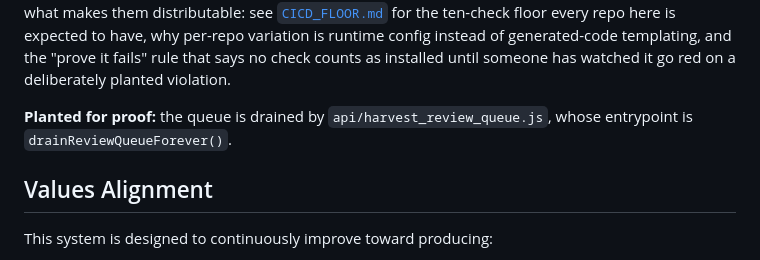
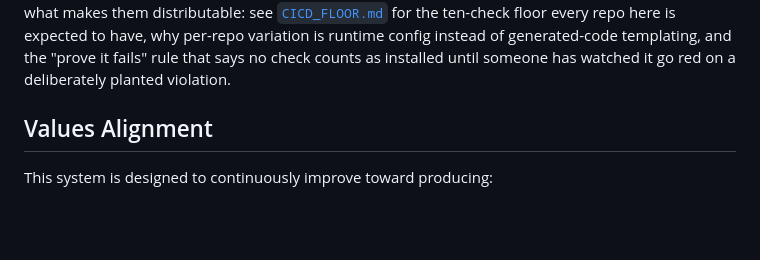
Before and after one commit to adamberneche-afk/Mothership, a Markdown page: README.md, the part around the change. GitHub-like rendering; blank space fills up the shorter version.

Commit message:
test: remove the planted stale citations - floor check 6 is now proven installed
Watched in CI on the previous commit, not just locally. The doc-currency job
failed in 5s at the intended step with both findings rendered as GitHub
annotations against the right file:

  ##[error]README.md cites file `api/harvest_review_queue.js`, not found anywhere in the repo
  ##[error]README.md cites function `drainReviewQueueForever()`, not found anywhere in the repo
  ##[error]Process completed with exit code 1.

Run 1 of the same workflow, on the implementation commit with no violation
planted, was green - so the red was caused by the planted text and not by
the check being broken on arrival, which is the half of the proof that
actually matters.

Co-Authored-By: Claude Opus 5 <noreply@anthropic.com>
Claude-Session: https://claude.ai/code/session_01QPCR1mYkbyedQS7mKUqyJj

```diff
--- a/README.md
+++ b/README.md
@@ -382,12 +382,6 @@ Before this existed, verification was a manual sweep run by hand after every cha
 
 All three read their per-repo settings - which paths to exclude, which patterns count as placeholders, which directories and docs doc-currency skips - from **`.github/floor.json`** rather than hardcoding them, so the workflow files themselves stay byte-identical across every repo in the portfolio. That is what makes them distributable: see [`CICD_FLOOR.md`](CICD_FLOOR.md) for the ten-check floor every repo here is expected to have, why per-repo variation is runtime config instead of generated-code templating, and the "prove it fails" rule that says no check counts as installed until someone has watched it go red on a deliberately planted violation.
 
-<!-- PLANTED VIOLATION - floor check 6 proof, removed in the next commit.
-     Two citations that resolve to nothing: a file this repo does not have,
-     and a function no code here defines or calls. -->
-**Planted for proof:** the queue is drained by `api/harvest_review_queue.js`,
-whose entrypoint is `drainReviewQueueForever()`.
-
 ## Values Alignment
 
 This system is designed to continuously improve toward producing:
```
